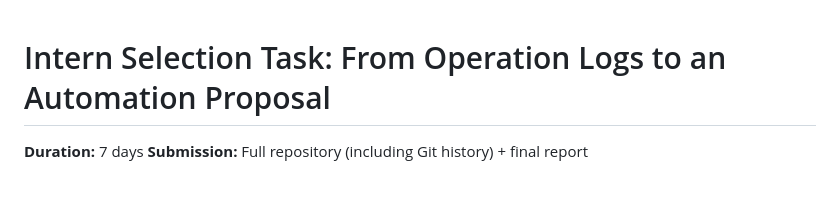
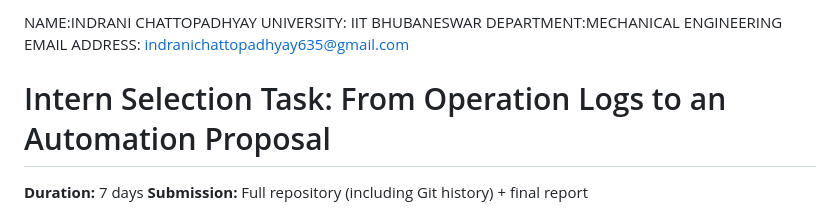
Before and after one commit to IC-04/procassist-ai, a Markdown page: README.md, the part around the change. GitHub-like rendering; blank space fills up the shorter version.

```diff
--- a/README.md
+++ b/README.md
@@ -1,3 +1,8 @@
+NAME:INDRANI CHATTOPADHYAY
+UNIVERSITY: IIT BHUBANESWAR
+DEPARTMENT:MECHANICAL ENGINEERING
+EMAIL ADDRESS: indranichattopadhyay635@gmail.com
+
 # Intern Selection Task: From Operation Logs to an Automation Proposal
 
 **Duration:** 7 days
```
